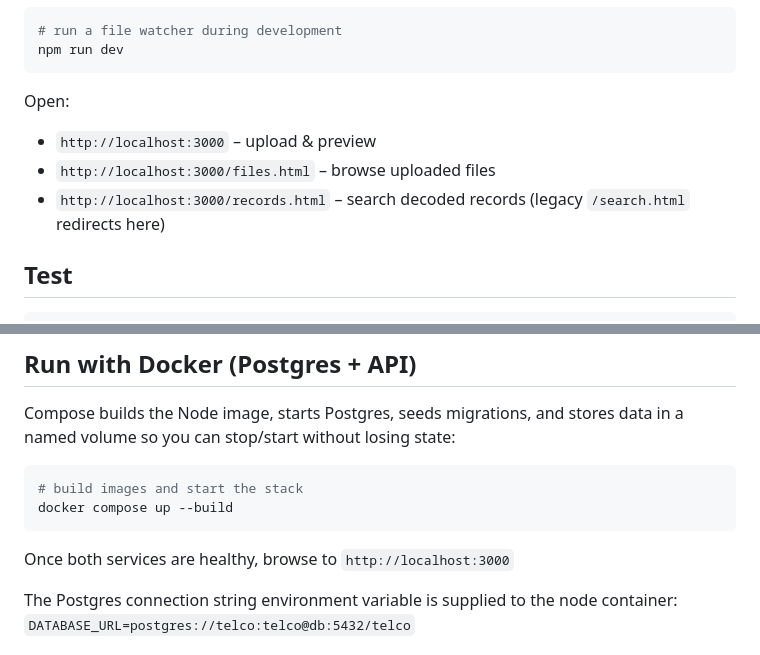
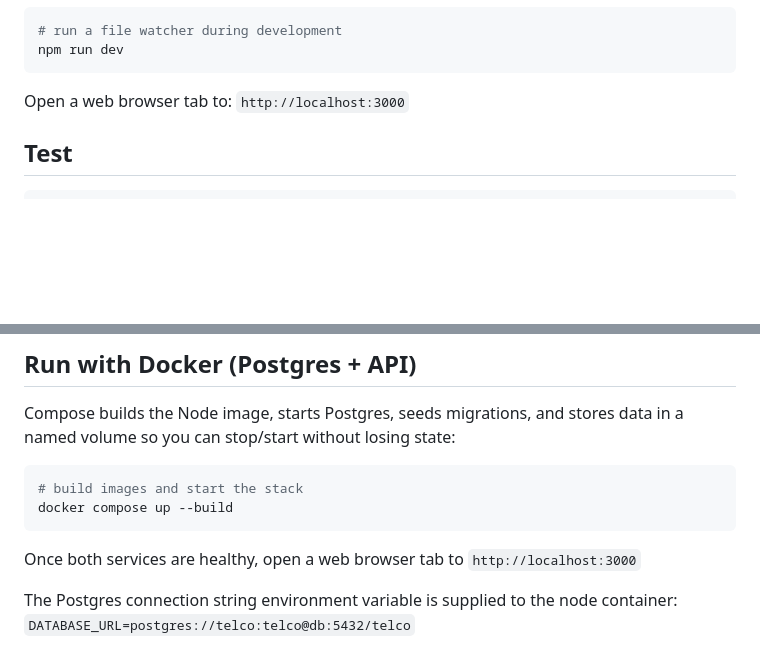
Before and after one commit to joeledwards/telco, a Markdown page: README.md, 2 parts joined by grey strips. Rendered like a GitHub page; blank space fills up the shorter version.

Commit message:
feat: README cleanup

````diff
--- a/README.md
+++ b/README.md
@@ -45,11 +45,7 @@ OR
 npm run dev
 ```
 
-Open:
-
-- `http://localhost:3000` – upload & preview
-- `http://localhost:3000/files.html` – browse uploaded files
-- `http://localhost:3000/records.html` – search decoded records (legacy `/search.html` redirects here)
+Open a web browser tab to: `http://localhost:3000`
 
 
 ## Test
@@ -78,7 +74,7 @@ in a named volume so you can stop/start without losing state:
 docker compose up --build
 ```
 
-Once both services are healthy, browse to `http://localhost:3000`
+Once both services are healthy, open a web browser tab to `http://localhost:3000`
 
 The Postgres connection string environment variable is supplied to the node container:
 `DATABASE_URL=postgres://telco:telco@db:5432/telco`
````
